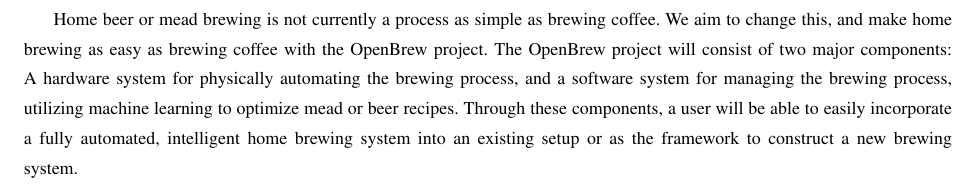
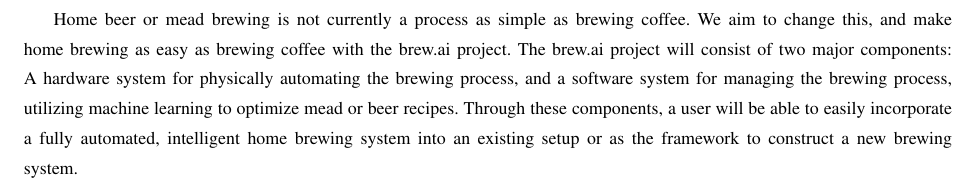
Before and after one commit to bitschift/OpenBrew, a LaTeX paper (docs/design_document/design_document.tex): part of page 2 of 12, cut so that both start at the same text. Compiled offline with pdfLaTeX; a missing font is replaced by an installed copy or a similar font; a LaTeX package or settings file that is missing is left out.

Commit message:
Fixed abstract

```diff
--- a/docs/design_document/design_document.tex
+++ b/docs/design_document/design_document.tex
@@ -52,8 +52,8 @@
 \newpage
 \begin{abstract}
 	Home beer or mead brewing is not currently a process as simple as brewing coffee.
-	We aim to change this, and make home brewing as easy as brewing coffee with the OpenBrew project.
-	The OpenBrew project will consist of two major components:
+	We aim to change this, and make home brewing as easy as brewing coffee with the brew.ai project.
+	The brew.ai project will consist of two major components:
 	A hardware system for physically automating the brewing process, and a software system for managing the brewing process, utilizing machine learning
 		to optimize mead or beer recipes.
 	Through these components, a user will be able to easily incorporate a fully automated, intelligent home brewing system into an existing setup or
```
